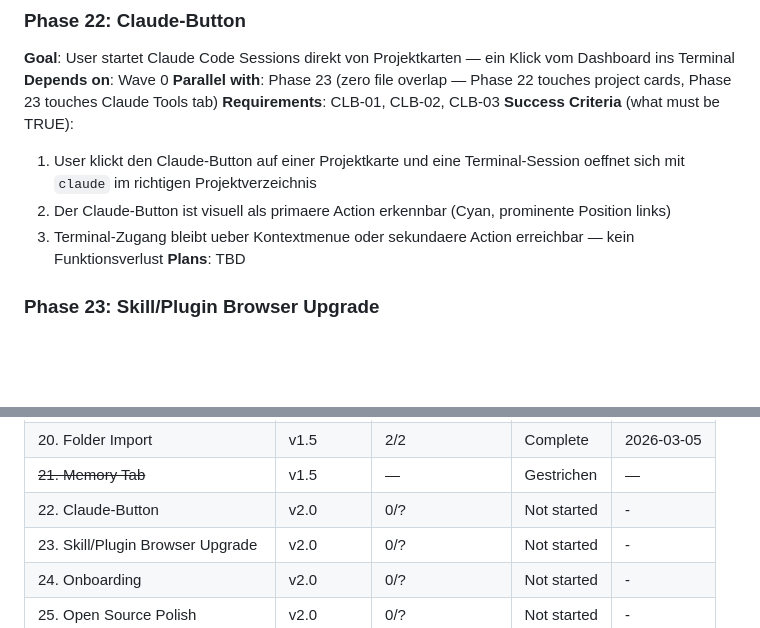
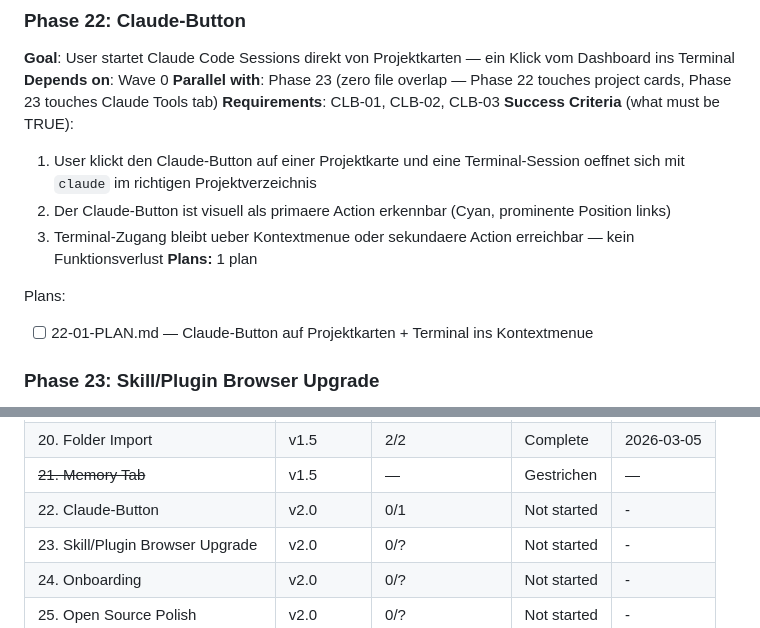
Before and after one commit to mellow-rob/pro_orc, a Markdown page: .planning/ROADMAP.md, 2 parts joined by grey strips. GitHub-like rendering; blank space fills up the shorter version.

Commit message:
docs(22): create phase plan

```diff
--- a/.planning/ROADMAP.md
+++ b/.planning/ROADMAP.md
@@ -127,7 +127,10 @@ Wave 3B (2-3h):  Phase 25 README + Screenshots (interaktiv)
   1. User klickt den Claude-Button auf einer Projektkarte und eine Terminal-Session oeffnet sich mit `claude` im richtigen Projektverzeichnis
   2. Der Claude-Button ist visuell als primaere Action erkennbar (Cyan, prominente Position links)
   3. Terminal-Zugang bleibt ueber Kontextmenue oder sekundaere Action erreichbar — kein Funktionsverlust
-**Plans**: TBD
+**Plans:** 1 plan
+
+Plans:
+- [ ] 22-01-PLAN.md — Claude-Button auf Projektkarten + Terminal ins Kontextmenue
 
 ### Phase 23: Skill/Plugin Browser Upgrade
 **Goal**: User sieht auf einen Blick welche Skills und Plugins pro Projekt aktiv sind und kann sie direkt oeffnen
@@ -192,7 +195,7 @@ Wave 3B (2-3h):  Phase 25 README + Screenshots (interaktiv)
 | 19. Detail-Panel Typography | v1.5 | 1/1 | Complete | 2026-03-05 |
 | 20. Folder Import | v1.5 | 2/2 | Complete | 2026-03-05 |
 | ~~21. Memory Tab~~ | v1.5 | — | Gestrichen | — |
-| 22. Claude-Button | v2.0 | 0/? | Not started | - |
+| 22. Claude-Button | v2.0 | 0/1 | Not started | - |
 | 23. Skill/Plugin Browser Upgrade | v2.0 | 0/? | Not started | - |
 | 24. Onboarding | v2.0 | 0/? | Not started | - |
 | 25. Open Source Polish | v2.0 | 0/? | Not started | - |
```
Also changed, not shown: 1 other file.
